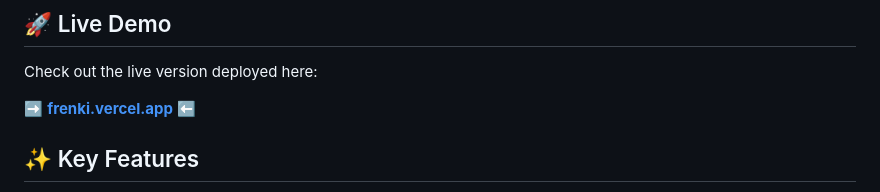
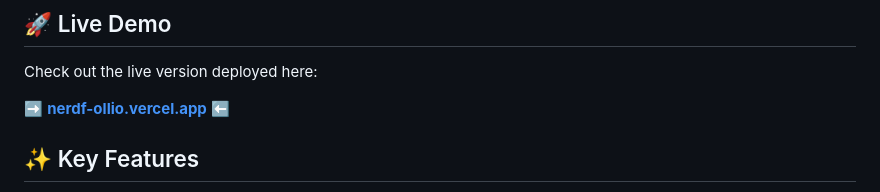
Before and after one commit to nerdnomerch/f-ollioNerd-s, a Markdown page: README.md, the part around the change. GitHub-like rendering.

```diff
--- a/README.md
+++ b/README.md
@@ -15,7 +15,7 @@ The primary goal is to offer an engaging and visually appealing alternative for
 
 Check out the live version deployed here:
 
-➡️ **[frenki.vercel.app](https://frenki.vercel.app/)** ⬅️
+➡️ **[nerdf-ollio.vercel.app](https://nerdf-ollio-andi-dev.vercel.app/)** ⬅️
 
 ## ✨ Key Features
 
```
